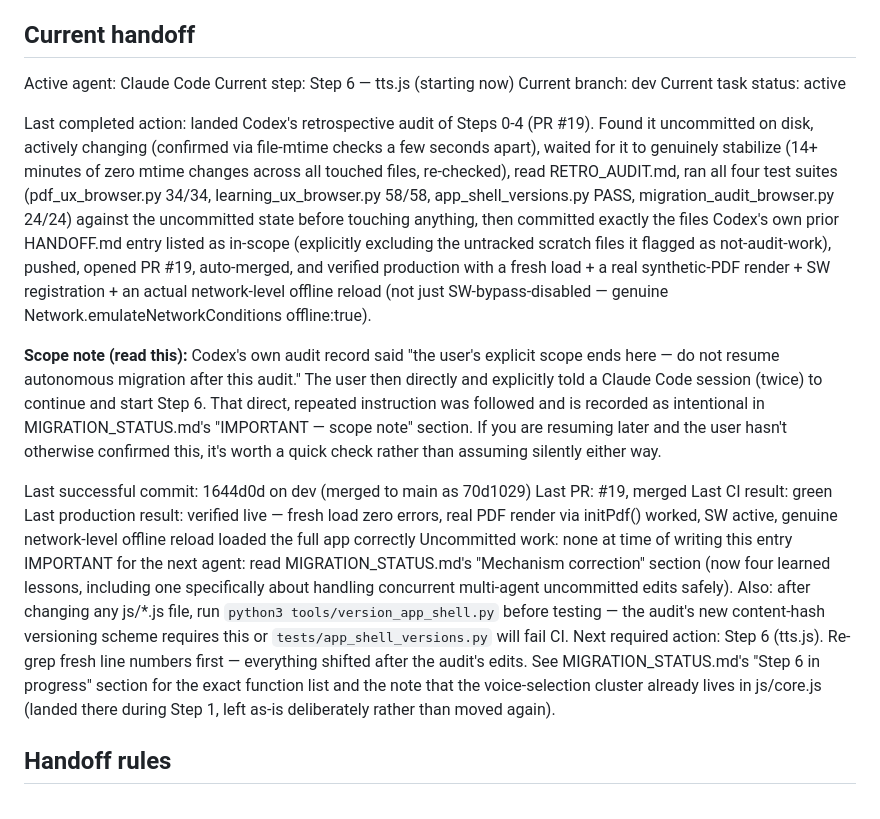
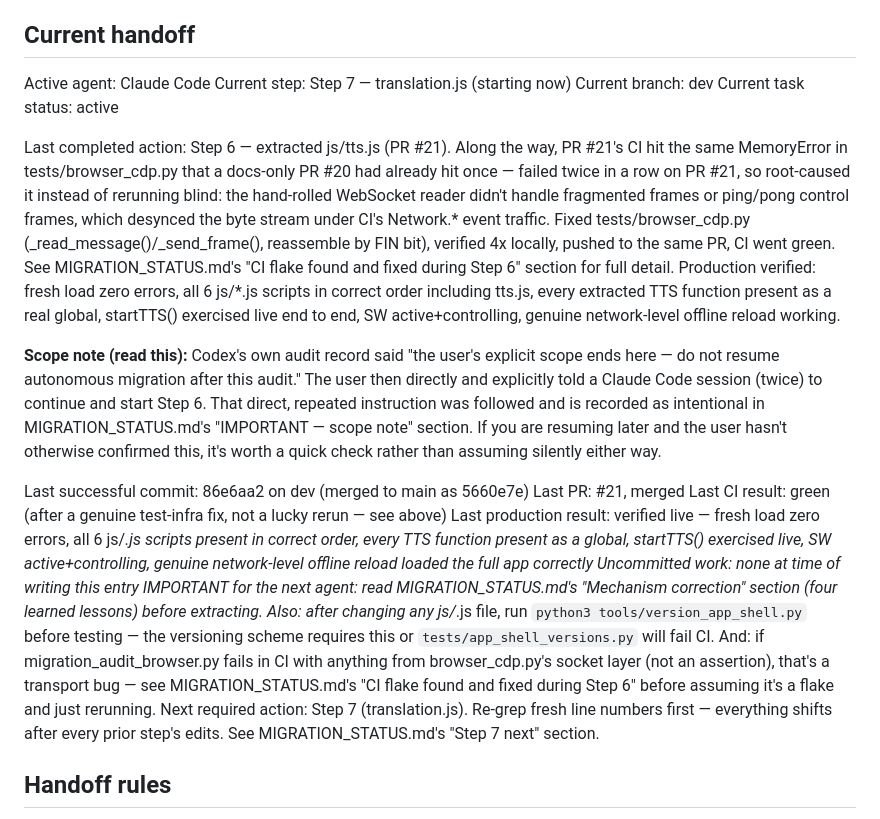
Before and after one commit to zavoritniigor-ui/ai-ebook-reader, a Markdown page: HANDOFF.md, the part around the change. Rendered like a GitHub page.

```diff
--- a/HANDOFF.md
+++ b/HANDOFF.md
@@ -14,21 +14,21 @@ Before starting or resuming work, every agent must read:
 ## Current handoff
 
 Active agent: Claude Code
-Current step: Step 6 — tts.js (starting now)
+Current step: Step 7 — translation.js (starting now)
 Current branch: dev
 Current task status: active
 
-Last completed action: landed Codex's retrospective audit of Steps 0-4 (PR #19). Found it
-  uncommitted on disk, actively changing (confirmed via file-mtime checks a few seconds apart),
-  waited for it to genuinely stabilize (14+ minutes of zero mtime changes across all touched
-  files, re-checked), read RETRO_AUDIT.md, ran all four test suites (pdf_ux_browser.py 34/34,
-  learning_ux_browser.py 58/58, app_shell_versions.py PASS, migration_audit_browser.py 24/24)
-  against the uncommitted state before touching anything, then committed exactly the files
-  Codex's own prior HANDOFF.md entry listed as in-scope (explicitly excluding the untracked
-  scratch files it flagged as not-audit-work), pushed, opened PR #19, auto-merged, and verified
-  production with a fresh load + a real synthetic-PDF render + SW registration + an actual
-  network-level offline reload (not just SW-bypass-disabled — genuine
-  Network.emulateNetworkConditions offline:true).
+Last completed action: Step 6 — extracted js/tts.js (PR #21). Along the way, PR #21's CI hit
+  the same MemoryError in tests/browser_cdp.py that a docs-only PR #20 had already hit once —
+  failed twice in a row on PR #21, so root-caused it instead of rerunning blind: the hand-rolled
+  WebSocket reader didn't handle fragmented frames or ping/pong control frames, which desynced
+  the byte stream under CI's Network.* event traffic. Fixed tests/browser_cdp.py
+  (_read_message()/_send_frame(), reassemble by FIN bit), verified 4x locally, pushed to the
+  same PR, CI went green. See MIGRATION_STATUS.md's "CI flake found and fixed during Step 6"
+  section for full detail. Production verified: fresh load zero errors, all 6 js/*.js scripts
+  in correct order including tts.js, every extracted TTS function present as a real global,
+  startTTS() exercised live end to end, SW active+controlling, genuine network-level offline
+  reload working.
 
 **Scope note (read this):** Codex's own audit record said "the user's explicit scope ends
 here — do not resume autonomous migration after this audit." The user then directly and
@@ -37,21 +37,22 @@ repeated instruction was followed and is recorded as intentional in MIGRATION_ST
 "IMPORTANT — scope note" section. If you are resuming later and the user hasn't otherwise
 confirmed this, it's worth a quick check rather than assuming silently either way.
 
-Last successful commit: 1644d0d on dev (merged to main as 70d1029)
-Last PR: #19, merged
-Last CI result: green
-Last production result: verified live — fresh load zero errors, real PDF render via initPdf()
-  worked, SW active, genuine network-level offline reload loaded the full app correctly
+Last successful commit: 86e6aa2 on dev (merged to main as 5660e7e)
+Last PR: #21, merged
+Last CI result: green (after a genuine test-infra fix, not a lucky rerun — see above)
+Last production result: verified live — fresh load zero errors, all 6 js/*.js scripts present
+  in correct order, every TTS function present as a global, startTTS() exercised live, SW
+  active+controlling, genuine network-level offline reload loaded the full app correctly
 Uncommitted work: none at time of writing this entry
-IMPORTANT for the next agent: read MIGRATION_STATUS.md's "Mechanism correction" section (now
-  four learned lessons, including one specifically about handling concurrent multi-agent
-  uncommitted edits safely). Also: after changing any js/*.js file, run
-  `python3 tools/version_app_shell.py` before testing — the audit's new content-hash versioning
-  scheme requires this or `tests/app_shell_versions.py` will fail CI.
-Next required action: Step 6 (tts.js). Re-grep fresh line numbers first — everything shifted
-  after the audit's edits. See MIGRATION_STATUS.md's "Step 6 in progress" section for the exact
-  function list and the note that the voice-selection cluster already lives in js/core.js
-  (landed there during Step 1, left as-is deliberately rather than moved again).
+IMPORTANT for the next agent: read MIGRATION_STATUS.md's "Mechanism correction" section (four
+  learned lessons) before extracting. Also: after changing any js/*.js file, run
+  `python3 tools/version_app_shell.py` before testing — the versioning scheme requires this or
+  `tests/app_shell_versions.py` will fail CI. And: if migration_audit_browser.py fails in CI
+  with anything from browser_cdp.py's socket layer (not an assertion), that's a transport bug —
+  see MIGRATION_STATUS.md's "CI flake found and fixed during Step 6" before assuming it's a
+  flake and just rerunning.
+Next required action: Step 7 (translation.js). Re-grep fresh line numbers first — everything
+  shifts after every prior step's edits. See MIGRATION_STATUS.md's "Step 7 next" section.
 
 ## Handoff rules
 
```
Also changed, not shown: MIGRATION_STATUS.md (+68 -19 lines).
